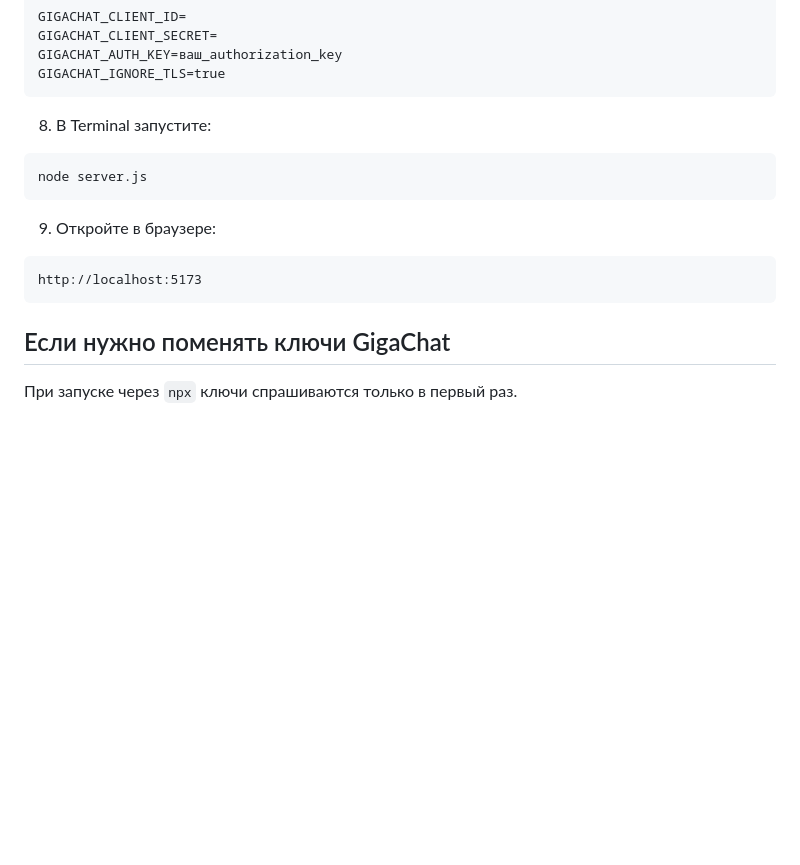
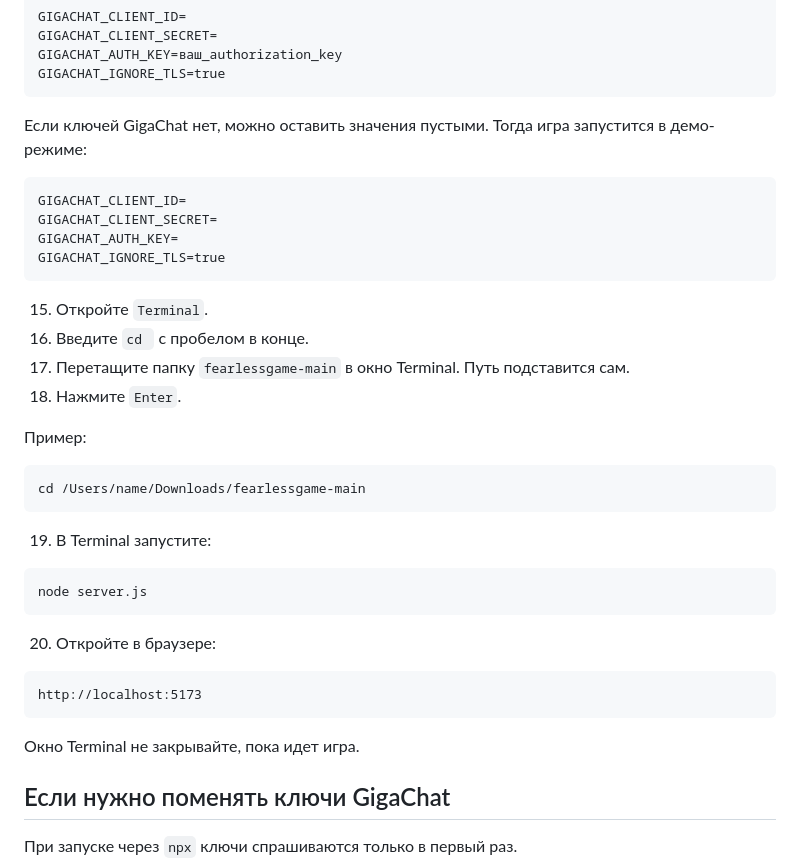
Before and after one commit to Lerman19/fearlessgame, a Markdown page: README.md, the part around one of its changes. Rendered like a GitHub page; blank space fills up the shorter version.

````diff
--- a/README.md
+++ b/README.md
@@ -219,17 +306,40 @@ GIGACHAT_AUTH_KEY=ваш_authorization_key
 GIGACHAT_IGNORE_TLS=true
 ```
 
-8. В Terminal запустите:
+Если ключей GigaChat нет, можно оставить значения пустыми. Тогда игра запустится в демо-режиме:
+
+```dotenv
+GIGACHAT_CLIENT_ID=
+GIGACHAT_CLIENT_SECRET=
+GIGACHAT_AUTH_KEY=
+GIGACHAT_IGNORE_TLS=true
+```
+
+15. Откройте `Terminal`.
+16. Введите `cd ` с пробелом в конце.
+17. Перетащите папку `fearlessgame-main` в окно Terminal.
+    Путь подставится сам.
+18. Нажмите `Enter`.
+
+Пример:
+
+```bash
+cd /Users/name/Downloads/fearlessgame-main
+```
+
+19. В Terminal запустите:
 
 ```bash
 node server.js
 ```
 
-9. Откройте в браузере:
+20. Откройте в браузере:
 
 ```text
 http://localhost:5173
 ```
+
+Окно Terminal не закрывайте, пока идет игра.
 
 ## Если нужно поменять ключи GigaChat
 
````
Also changed, not shown: other parts of README.md (+108 -21 lines).
